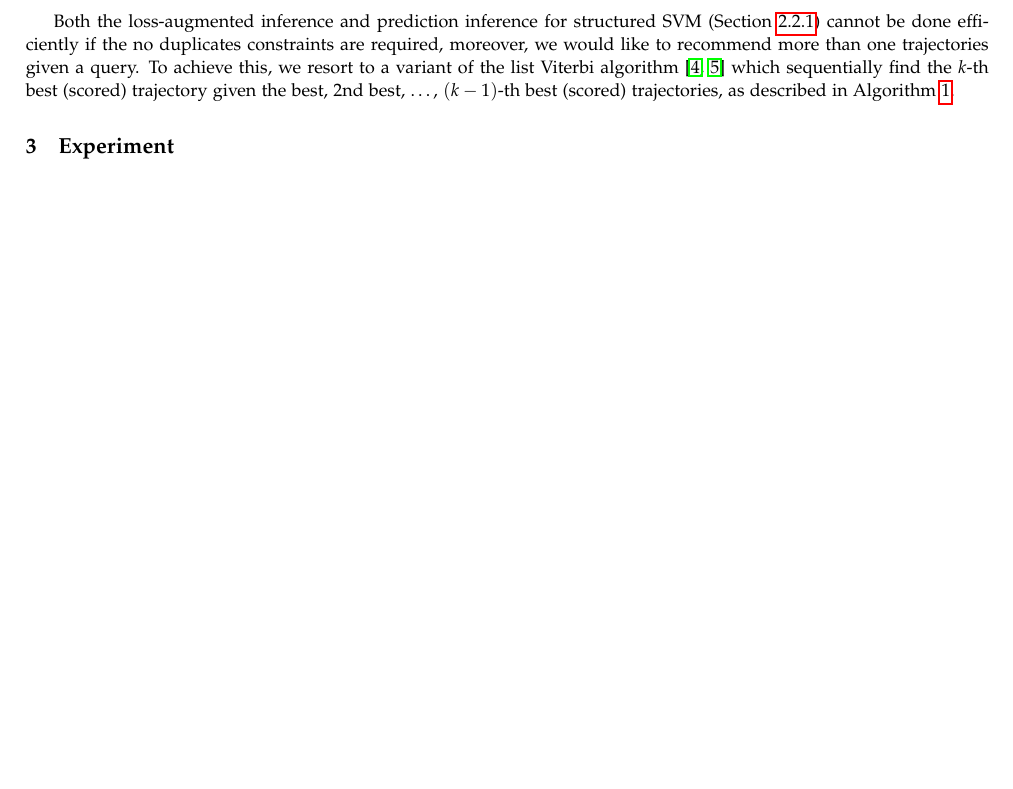
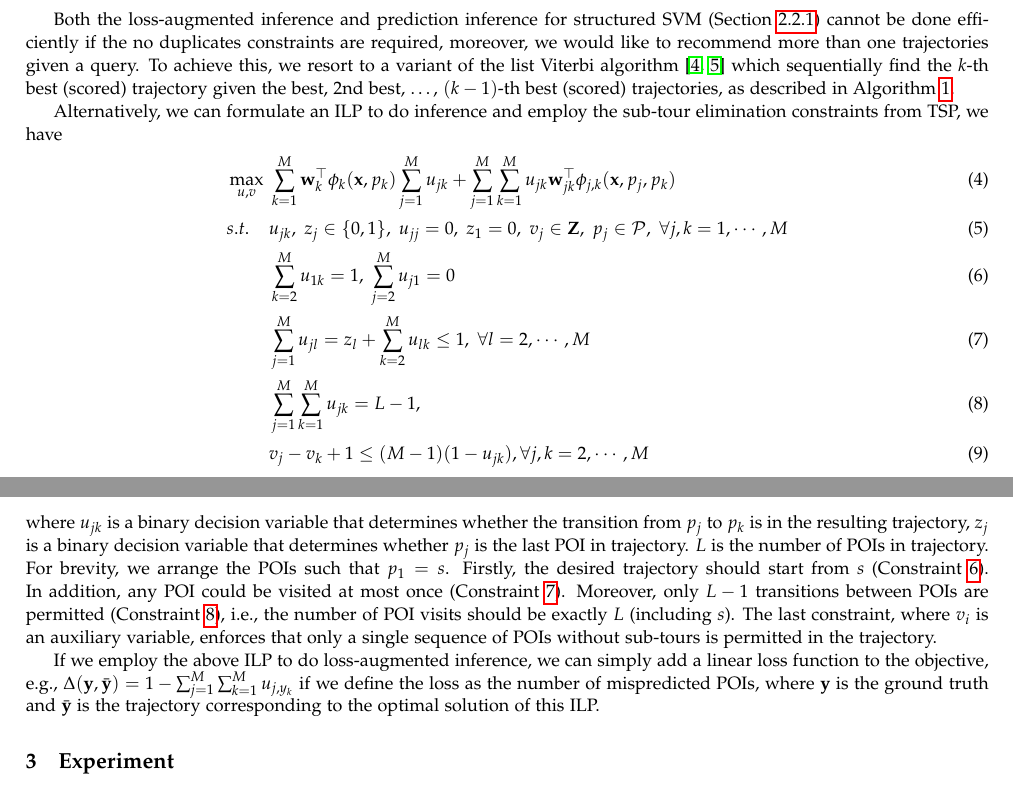
Before and after one commit to chengsoonong/digbeta, a LaTeX document (ssvm/draft/main.tex, which reads ssvm/draft/methods.tex): part of page 3 of 7 before the commit and two parts of pages 3 and 5 of 7 after it, the two joined at a grey line, cut so that both start at the same text, the shorter picture padded with empty space. Compiled offline with pdfLaTeX.

Commit message:
Add ILP for prediction inference

```diff
--- a/ssvm/draft/methods.tex
+++ b/ssvm/draft/methods.tex
@@ -290,3 +290,29 @@ as described in Algorithm~\ref{alg:listviterbi}.
 \ENDWHILE
 \end{algorithmic}
 \end{algorithm}
+
+
+Alternatively, we can formulate an ILP to do inference and employ the sub-tour elimination constraints from TSP, we have
+\begin{alignat}{5}
+& \max_{u,v} ~&& \sum_{k=1}^M \mathbf{w}_k^\top \phi_k(\mathbf{x}, p_k) \sum_{j=1}^M u_{jk} +
+                 \sum_{j=1}^M \sum_{k=1}^M u_{jk} \mathbf{w}_{jk}^\top \phi_{j, k}(\mathbf{x}, p_j, p_k) \\
+& s.t. ~~ ~&& u_{jk}, ~z_j \in \{0, 1\}, ~u_{jj}=0, ~z_1=0, ~v_j \in \mathbf{Z},~ p_j \in \mathcal{P}, ~\forall j, k = 1,\cdots,M   \label{eq:cons1} \\
+&          && \sum_{k=2}^M u_{1k} = 1, ~\sum_{j=2}^M u_{j1} = 0  \label{eq:cons2} \\
+&          && \sum_{j=1}^M u_{jl} = z_l + \sum_{k=2}^M u_{lk} \le 1,   ~\forall l=2,\cdots,M                    \label{eq:cons3} \\
+&          && \sum_{j=1}^M \sum_{k=1}^M u_{jk} = L-1,                                                           \label{eq:cons4} \\
+&          && v_j - v_k + 1 \le (M-1) (1-u_{jk}),                     \forall j,k=2,\cdots,M                    \label{eq:cons5}
+\end{alignat}
+where $u_{jk}$ is a binary decision variable that determines whether the transition from $p_j$ to $p_k$ is in the resulting trajectory,
+$z_j$ is a binary decision variable that determines whether $p_j$ is the last POI in trajectory.
+$L$ is the number of POIs in trajectory.
+For brevity, we arrange the POIs such that $p_1 = s$.
+Firstly, the desired trajectory should start from $s$ (Constraint~\ref{eq:cons2}).
+In addition, any POI could be visited at most once (Constraint~\ref{eq:cons3}).
+Moreover, only $L-1$ transitions between POIs are permitted (Constraint~\ref{eq:cons4}),
+i.e., the number of POI visits should be exactly $L$ (including $s$).
+The last constraint, where $v_i$ is an auxiliary variable,
+enforces that only a single sequence of POIs without sub-tours is permitted in the trajectory.
+
+If we employ the above ILP to do loss-augmented inference, we can simply add a linear loss function to the objective,
+e.g., $\Delta(\mathbf{y}, \bar{\mathbf{y}}) = 1 - \sum_{j=1}^M \sum_{k=1}^M u_{j, y_k}$ if we define the loss as the number of mispredicted POIs,
+where $\mathbf{y}$ is the ground truth and $\bar{\mathbf{y}}$ is the trajectory corresponding to the optimal solution of this ILP.
```
